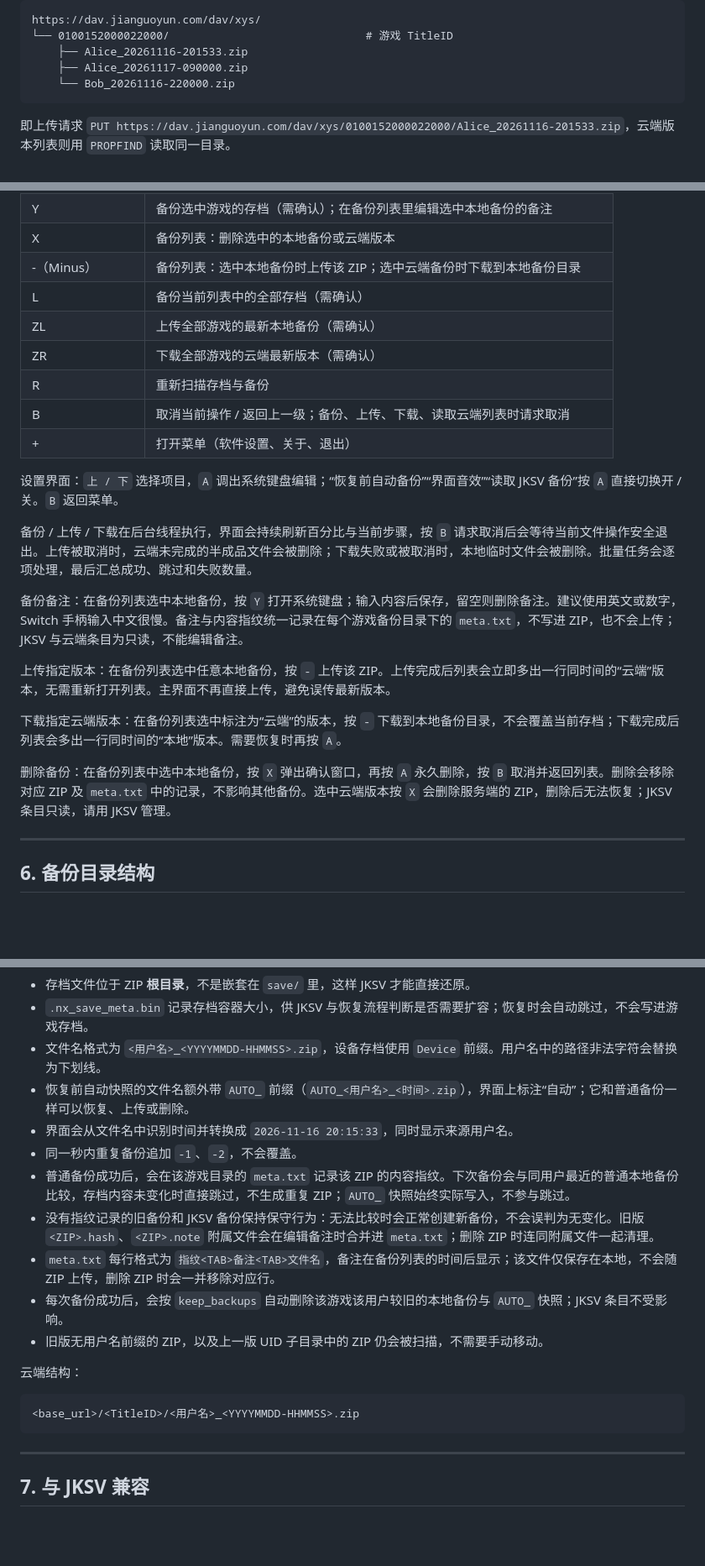
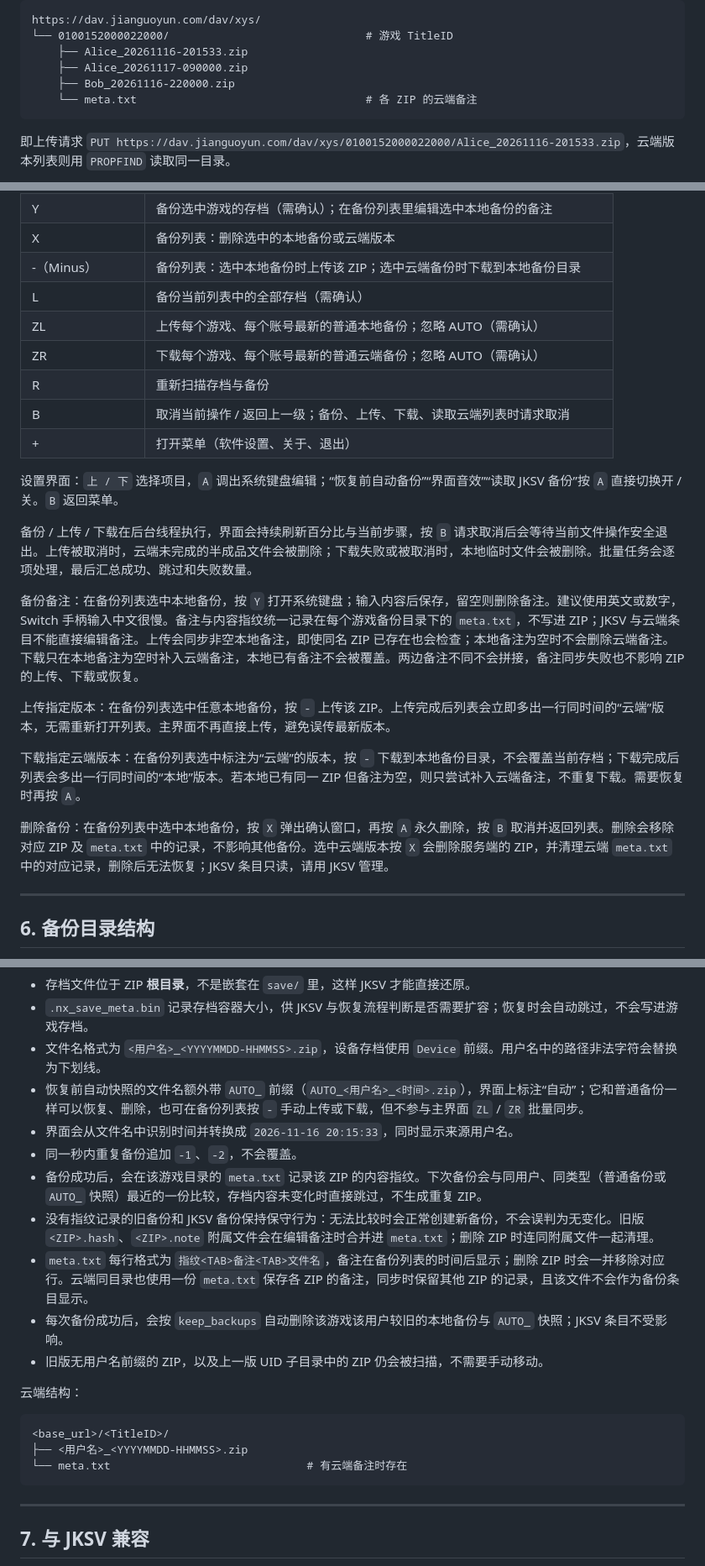
Before and after one commit to gzk47/XYS, a Markdown page: README.md, 3 parts joined by grey strips. Shown at 84% size. GitHub-like rendering; blank space fills up the shorter version.

````diff
--- a/README.md
+++ b/README.md
@@ -125,7 +125,8 @@ https://dav.jianguoyun.com/dav/xys/
 └── 0100152000022000/                              # 游戏 TitleID
     ├── Alice_20261116-201533.zip
     ├── Alice_20261117-090000.zip
-    └── Bob_20261116-220000.zip
+    ├── Bob_20261116-220000.zip
+    └── meta.txt                                   # 各 ZIP 的云端备注
 ```
 
 即上传请求 `PUT https://dav.jianguoyun.com/dav/xys/0100152000022000/Alice_20261116-201533.zip`，云端版本列表则用 `PROPFIND` 读取同一目录。
@@ -193,8 +194,8 @@ https://dav.jianguoyun.com/dav/xys/
 | X | 备份列表：删除选中的本地备份或云端版本 |
 | -（Minus） | 备份列表：选中本地备份时上传该 ZIP；选中云端备份时下载到本地备份目录 |
 | L | 备份当前列表中的全部存档（需确认） |
-| ZL | 上传全部游戏的最新本地备份（需确认） |
-| ZR | 下载全部游戏的云端最新版本（需确认） |
+| ZL | 上传每个游戏、每个账号最新的普通本地备份；忽略 AUTO（需确认） |
+| ZR | 下载每个游戏、每个账号最新的普通云端备份；忽略 AUTO（需确认） |
 | R | 重新扫描存档与备份 |
 | B | 取消当前操作 / 返回上一级；备份、上传、下载、读取云端列表时请求取消 |
 | + | 打开菜单（软件设置、关于、退出） |
@@ -203,13 +204,13 @@ https://dav.jianguoyun.com/dav/xys/
 
 备份 / 上传 / 下载在后台线程执行，界面会持续刷新百分比与当前步骤，按 `B` 请求取消后会等待当前文件操作安全退出。上传被取消时，云端未完成的半成品文件会被删除；下载失败或被取消时，本地临时文件会被删除。批量任务会逐项处理，最后汇总成功、跳过和失败数量。
 
-备份备注：在备份列表选中本地备份，按 `Y` 打开系统键盘；输入内容后保存，留空则删除备注。建议使用英文或数字，Switch 手柄输入中文很慢。备注与内容指纹统一记录在每个游戏备份目录下的 `meta.txt`，不写进 ZIP，也不会上传；JKSV 与云端条目为只读，不能编辑备注。
+备份备注：在备份列表选中本地备份，按 `Y` 打开系统键盘；输入内容后保存，留空则删除备注。建议使用英文或数字，Switch 手柄输入中文很慢。备注与内容指纹统一记录在每个游戏备份目录下的 `meta.txt`，不写进 ZIP；JKSV 与云端条目不能直接编辑备注。上传会同步非空本地备注，即使同名 ZIP 已存在也会检查；本地备注为空时不会删除云端备注。下载只在本地备注为空时补入云端备注，本地已有备注不会被覆盖。两边备注不同不会拼接，备注同步失败也不影响 ZIP 的上传、下载或恢复。
 
 上传指定版本：在备份列表选中任意本地备份，按 `-` 上传该 ZIP。上传完成后列表会立即多出一行同时间的“云端”版本，无需重新打开列表。主界面不再直接上传，避免误传最新版本。
 
-下载指定云端版本：在备份列表选中标注为“云端”的版本，按 `-` 下载到本地备份目录，不会覆盖当前存档；下载完成后列表会多出一行同时间的“本地”版本。需要恢复时再按 `A`。
+下载指定云端版本：在备份列表选中标注为“云端”的版本，按 `-` 下载到本地备份目录，不会覆盖当前存档；下载完成后列表会多出一行同时间的“本地”版本。若本地已有同一 ZIP 但备注为空，则只尝试补入云端备注，不重复下载。需要恢复时再按 `A`。
 
-删除备份：在备份列表中选中本地备份，按 `X` 弹出确认窗口，再按 `A` 永久删除，按 `B` 取消并返回列表。删除会移除对应 ZIP 及 `meta.txt` 中的记录，不影响其他备份。选中云端版本按 `X` 会删除服务端的 ZIP，删除后无法恢复；JKSV 条目只读，请用 JKSV 管理。
+删除备份：在备份列表中选中本地备份，按 `X` 弹出确认窗口，再按 `A` 永久删除，按 `B` 取消并返回列表。删除会移除对应 ZIP 及 `meta.txt` 中的记录，不影响其他备份。选中云端版本按 `X` 会删除服务端的 ZIP，并清理云端 `meta.txt` 中的对应记录，删除后无法恢复；JKSV 条目只读，请用 JKSV 管理。
 
 ---
 
@@ -240,19 +241,21 @@ subdir/blob.bin
 - 存档文件位于 ZIP **根目录**，不是嵌套在 `save/` 里，这样 JKSV 才能直接还原。
 - `.nx_save_meta.bin` 记录存档容器大小，供 JKSV 与恢复流程判断是否需要扩容；恢复时会自动跳过，不会写进游戏存档。
 - 文件名格式为 `<用户名>_<YYYYMMDD-HHMMSS>.zip`，设备存档使用 `Device` 前缀。用户名中的路径非法字符会替换为下划线。
-- 恢复前自动快照的文件名额外带 `AUTO_` 前缀（`AUTO_<用户名>_<时间>.zip`），界面上标注“自动”；它和普通备份一样可以恢复、上传或删除。
+- 恢复前自动快照的文件名额外带 `AUTO_` 前缀（`AUTO_<用户名>_<时间>.zip`），界面上标注“自动”；它和普通备份一样可以恢复、删除，也可在备份列表按 `-` 手动上传或下载，但不参与主界面 `ZL` / `ZR` 批量同步。
 - 界面会从文件名中识别时间并转换成 `2026-11-16 20:15:33`，同时显示来源用户名。
 - 同一秒内重复备份追加 `-1`、`-2`，不会覆盖。
-- 普通备份成功后，会在该游戏目录的 `meta.txt` 记录该 ZIP 的内容指纹。下次备份会与同用户最近的普通本地备份比较，存档内容未变化时直接跳过，不生成重复 ZIP；`AUTO_` 快照始终实际写入，不参与跳过。
+- 备份成功后，会在该游戏目录的 `meta.txt` 记录该 ZIP 的内容指纹。下次备份会与同用户、同类型（普通备份或 `AUTO_` 快照）最近的一份比较，存档内容未变化时直接跳过，不生成重复 ZIP。
 - 没有指纹记录的旧备份和 JKSV 备份保持保守行为：无法比较时会正常创建新备份，不会误判为无变化。旧版 `<ZIP>.hash`、`<ZIP>.note` 附属文件会在编辑备注时合并进 `meta.txt`；删除 ZIP 时连同附属文件一起清理。
-- `meta.txt` 每行格式为 `指纹<TAB>备注<TAB>文件名`，备注在备份列表的时间后显示；该文件仅保存在本地，不会随 ZIP 上传，删除 ZIP 时会一并移除对应行。
+- `meta.txt` 每行格式为 `指纹<TAB>备注<TAB>文件名`，备注在备份列表的时间后显示；删除 ZIP 时会一并移除对应行。云端同目录也使用一份 `meta.txt` 保存各 ZIP 的备注，同步时保留其他 ZIP 的记录，且该文件不会作为备份条目显示。
 - 每次备份成功后，会按 `keep_backups` 自动删除该游戏该用户较旧的本地备份与 `AUTO_` 快照；JKSV 条目不受影响。
 - 旧版无用户名前缀的 ZIP，以及上一版 UID 子目录中的 ZIP 仍会被扫描，不需要手动移动。
 
 云端结构：
 
 ```
-<base_url>/<TitleID>/<用户名>_<YYYYMMDD-HHMMSS>.zip
+<base_url>/<TitleID>/
+├── <用户名>_<YYYYMMDD-HHMMSS>.zip
+└── meta.txt                              # 有云端备注时存在
 ```
 
 ---
````
Also changed, not shown: other parts of README.md (+26 -20 lines), docs/preview_about.png, docs/preview_backups.png, docs/preview_settings.png, 7 other files.
